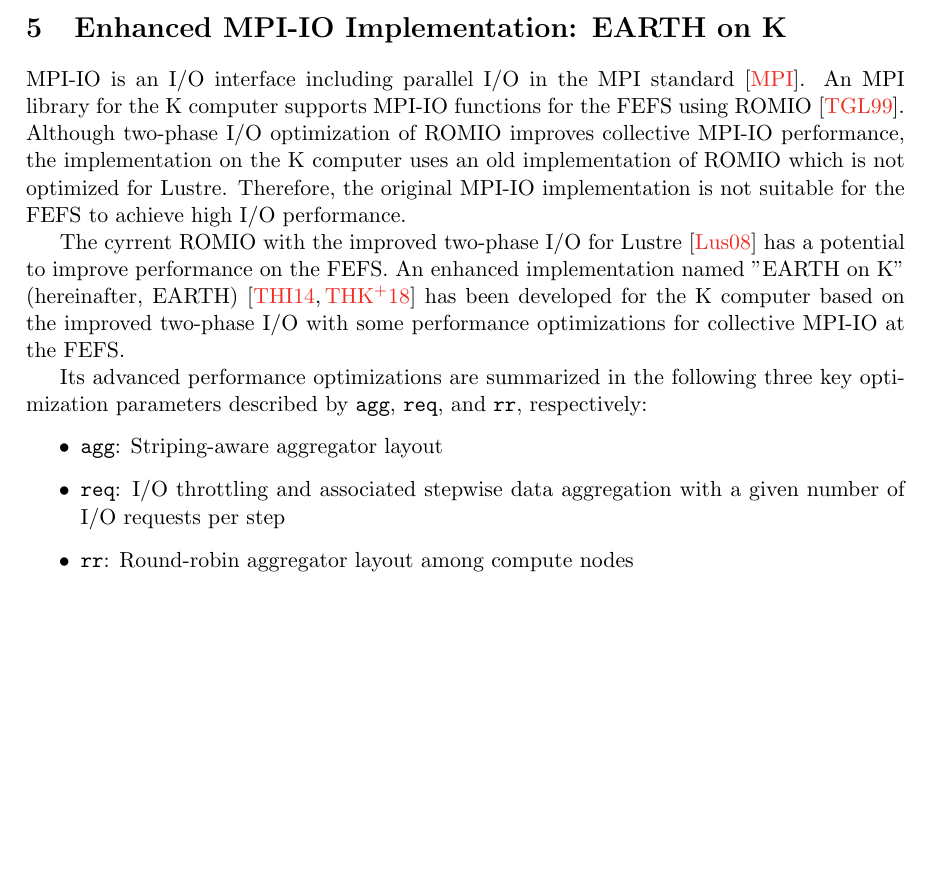
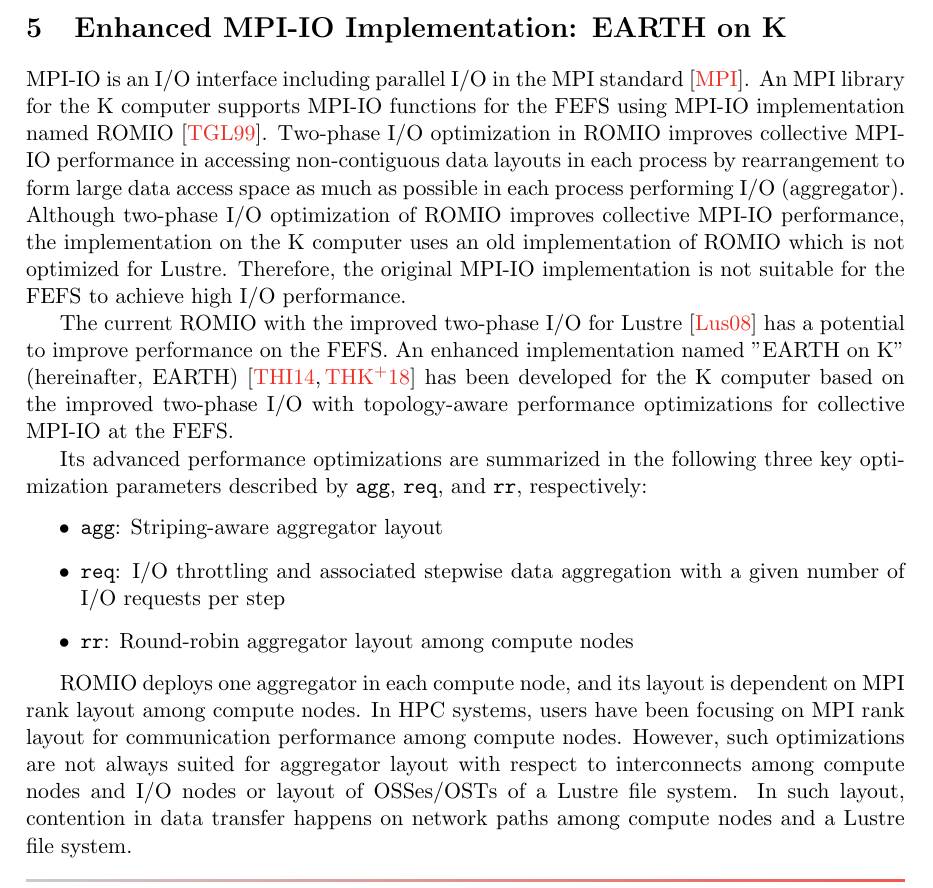
Before and after one commit to YuichiTsujita/jhps-2021-04-tsujita, a LaTeX document (main.tex): part of page 8 of 21, cut so that both start at the same text, the shorter picture padded with empty space. Compiled offline with pdfLaTeX.

Commit message:
Some updates in main.tex and minor modification in references.bib

```diff
--- a/main.tex
+++ b/main.tex
@@ -436,19 +436,24 @@
 
 MPI-IO is an I/O interface including parallel I/O in the MPI standard~\cite{mpi-forum:web}.
 An MPI library for the K computer supports MPI-IO functions for the FEFS
-using ROMIO~\cite{thakur:romio}.
+using MPI-IO implementation named ROMIO~\cite{thakur:romio}.
+Two-phase I/O optimization in ROMIO
+improves collective MPI-IO performance in accessing
+non-contiguous data layouts in each process by rearrangement
+to form large data access space as much as possible in each process
+performing I/O (aggregator).
 Although two-phase I/O optimization of ROMIO improves collective MPI-IO performance,
 the implementation on the K computer uses an old implementation of ROMIO
 which is not optimized for Lustre.
 Therefore, the original MPI-IO implementation is not suitable
 for the FEFS to achieve high I/O performance.
 
-The cyrrent ROMIO with the improved two-phase I/O for Lustre~\cite{lustre-adio:whpaper-2008}
+The current ROMIO with the improved two-phase I/O for Lustre~\cite{lustre-adio:whpaper-2008}
 has a potential to improve performance on the FEFS.
 An enhanced implementation named "EARTH on K"
 (hereinafter, EARTH)~\cite{tsujita:WS_EuroMPI2014,tsujita:hpcasia18}
 has been developed for the K computer based on the improved two-phase I/O
-with some performance optimizations for collective MPI-IO at the FEFS.
+with topology-aware performance optimizations for collective MPI-IO at the FEFS.
 
 Its advanced performance optimizations are summarized in the following
 three key optimization parameters described by {\tt agg}, {\tt req}, and {\tt rr}, respectively:
@@ -461,3 +466,12 @@
 \end{itemize}
 %
 
+ROMIO deploys one aggregator in each compute node, and its layout is dependent on
+MPI rank layout among compute nodes.
+In HPC systems, users have been focusing on MPI rank layout
+for communication performance among compute nodes.
+However, such optimizations are not always suited for aggregator layout
+with respect to interconnects among compute nodes and I/O nodes
+or layout of OSSes/OSTs of a Lustre file system.
+In such layout, contention in data transfer happens
+on network paths among compute nodes and a Lustre file system.
```
Also changed, not shown: bibliography.bib (+2 -2 lines), main.tex (4 more changed lines).
